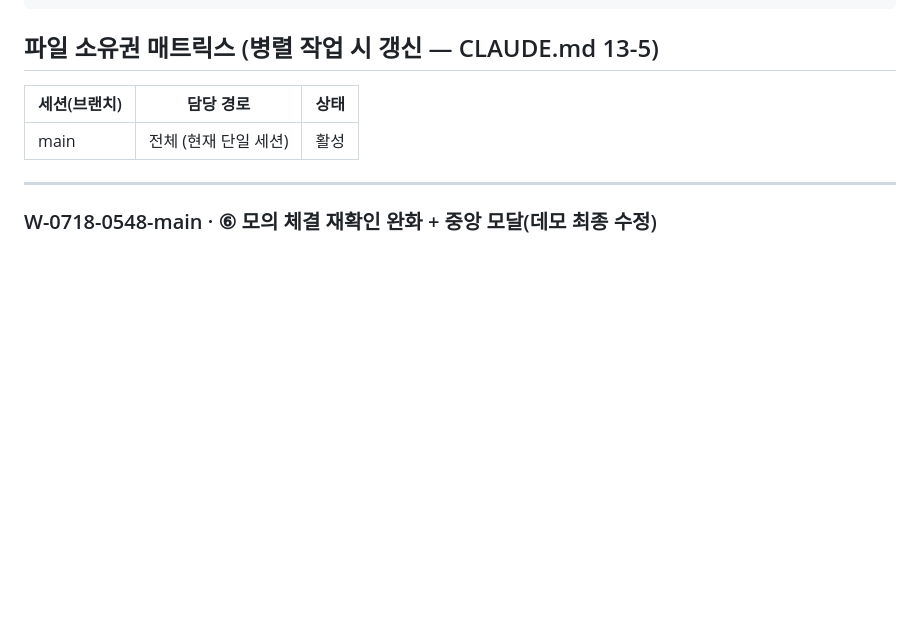
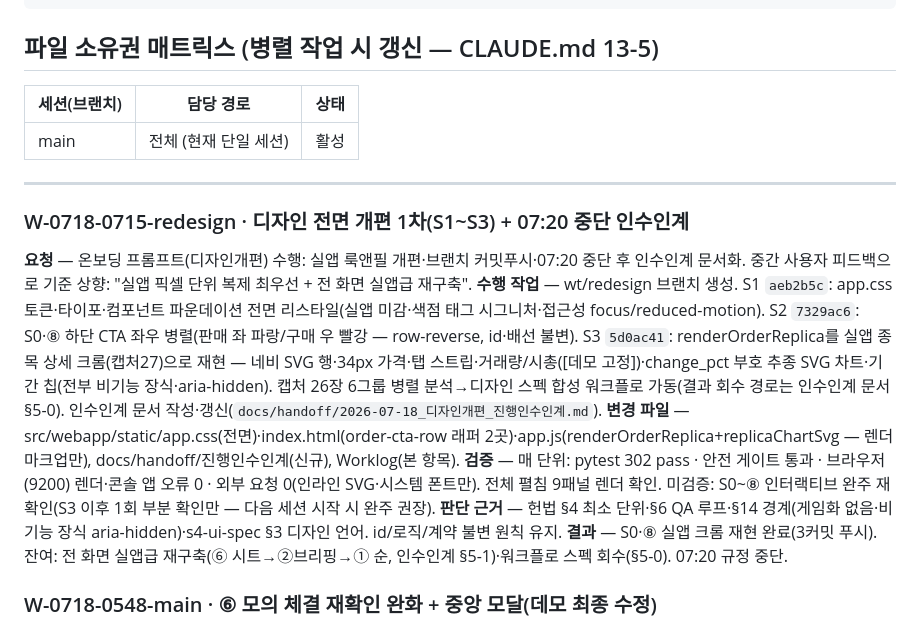
Before and after one commit to gorhkdwj/Main_Kakaopay-Securities_AX-Hackathon, a Markdown page: Worklog.md, the part around the change. GitHub-like rendering; blank space fills up the shorter version.

Commit message:
리디자인 인수인계 갱신(07:20 중단): 방향 상향(픽셀 복제·전 화면)·S3 기록·워크플로 회수 경로·Worklog
세션 슬러그: redesign

```diff
--- a/Worklog.md
+++ b/Worklog.md
@@ -14,6 +14,14 @@
 | main | 전체 (현재 단일 세션) | 활성 |
 
 ---
+
+### W-0718-0715-redesign · 디자인 전면 개편 1차(S1~S3) + 07:20 중단 인수인계
+**요청** — 온보딩 프롬프트(디자인개편) 수행: 실앱 룩앤필 개편·브랜치 커밋푸시·07:20 중단 후 인수인계 문서화. 중간 사용자 피드백으로 기준 상향: "실앱 픽셀 단위 복제 최우선 + 전 화면 실앱급 재구축".
+**수행 작업** — wt/redesign 브랜치 생성. S1 `aeb2b5c`: app.css 토큰·타이포·컴포넌트 파운데이션 전면 리스타일(실앱 미감·색점 태그 시그니처·접근성 focus/reduced-motion). S2 `7329ac6`: S0·⑧ 하단 CTA 좌우 병렬(판매 좌 파랑/구매 우 빨강 — row-reverse, id·배선 불변). S3 `5d0ac41`: renderOrderReplica를 실앱 종목 상세 크롬(캡처27)으로 재현 — 네비 SVG 행·34px 가격·탭 스트립·거래량/시총([데모 고정])·change_pct 부호 추종 SVG 차트·기간 칩(전부 비기능 장식·aria-hidden). 캡처 26장 6그룹 병렬 분석→디자인 스펙 합성 워크플로 가동(결과 회수 경로는 인수인계 문서 §5-0). 인수인계 문서 작성·갱신(`docs/handoff/2026-07-18_디자인개편_진행인수인계.md`).
+**변경 파일** — src/webapp/static/app.css(전면)·index.html(order-cta-row 래퍼 2곳)·app.js(renderOrderReplica+replicaChartSvg — 렌더 마크업만), docs/handoff/진행인수인계(신규), Worklog(본 항목).
+**검증** — 매 단위: pytest 302 pass · 안전 게이트 통과 · 브라우저(9200) 렌더·콘솔 앱 오류 0 · 외부 요청 0(인라인 SVG·시스템 폰트만). 전체 펼침 9패널 렌더 확인. 미검증: S0~⑧ 인터랙티브 완주 재확인(S3 이후 1회 부분 확인만 — 다음 세션 시작 시 완주 권장).
+**판단 근거** — 헌법 §4 최소 단위·§6 QA 루프·§14 경계(게임화 없음·비기능 장식 aria-hidden)·s4-ui-spec §3 디자인 언어. id/로직/계약 불변 원칙 유지.
+**결과** — S0·⑧ 실앱 크롬 재현 완료(3커밋 푸시). 잔여: 전 화면 실앱급 재구축(⑥ 시트→②브리핑→① 순, 인수인계 §5-1)·워크플로 스펙 회수(§5-0). 07:20 규정 중단.
 
 ### W-0718-0548-main · ⑥ 모의 체결 재확인 완화 + 중앙 모달(데모 최종 수정)
 **요청** — ⑥ 확인 시트 관련 사용자 지적 2건: (1) 팝업 중앙 이동 (2) "수량 재입력"이 값 재계산이 안 됨 — 의도인지·왜 필요한지. 답변 후 "모의 체결에 과한 마찰 아닌가" 재질문 → 권장안(중간) 선택("권장으로 수정").
```
Also changed, not shown: docs/handoff/2026-07-18_디자인개편_진행인수인계.md (added, +152 -0 lines).
